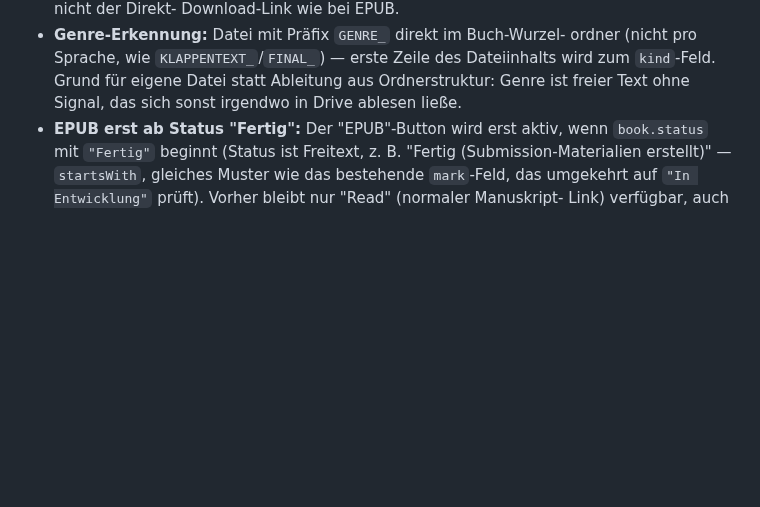
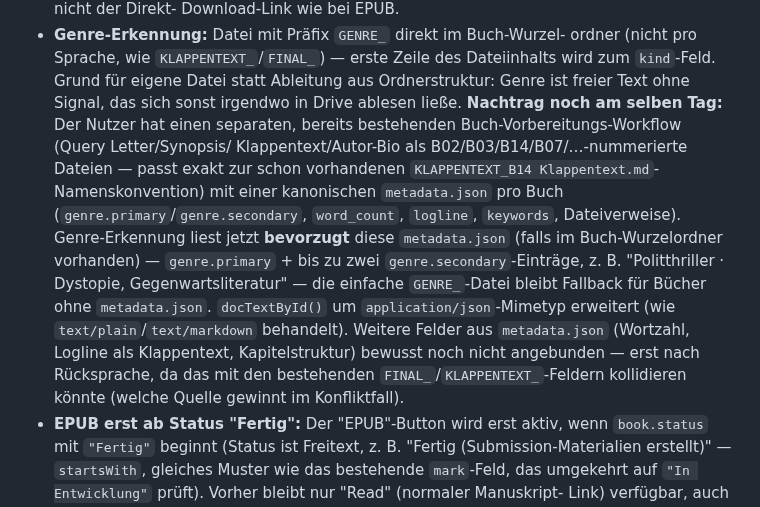
Before and after one commit to Glassface-khan/aj-khan-library, a Markdown page: ARCHITECTURE.md, the part around the change. Rendered like a GitHub page; blank space fills up the shorter version.

Commit message:
Genre-Erkennung bevorzugt vollständige metadata.json statt nur GENRE_-Datei
Nutzer hat einen separaten Buch-Vorbereitungs-Workflow mit einer
kanonischen metadata.json pro Buch (genre.primary/secondary, word_count,
logline, keywords, Dateiverweise B02/B03/B14/... — passt zur bereits
vorhandenen KLAPPENTEXT_B14-Namenskonvention). Genre-Erkennung in
Code.gs liest jetzt bevorzugt diese Datei (genre.primary + bis zu zwei
secondary-Einträge), Fallback auf die einfache GENRE_-Datei bleibt für
Bücher ohne metadata.json bestehen. docTextById() um application/json
erweitert, damit die Datei überhaupt gelesen werden kann.

Kein Client-Änderung nötig (Code.gs, separat ausgeliefert).

Co-Authored-By: Claude Sonnet 5 <noreply@anthropic.com>
Claude-Session: https://claude.ai/code/session_01T7A63HVJknbdG1oXEx22J9

```diff
--- a/ARCHITECTURE.md
+++ b/ARCHITECTURE.md
@@ -461,6 +461,23 @@ Kapitel-Navigation) als ein eingebetteter PDF-Viewer.
   des Dateiinhalts wird zum `kind`-Feld. Grund für eigene Datei statt
   Ableitung aus Ordnerstruktur: Genre ist freier Text ohne Signal, das
   sich sonst irgendwo in Drive ablesen ließe.
+  **Nachtrag noch am selben Tag:** Der Nutzer hat einen separaten, bereits
+  bestehenden Buch-Vorbereitungs-Workflow (Query Letter/Synopsis/
+  Klappentext/Autor-Bio als B02/B03/B14/B07/…-nummerierte Dateien —
+  passt exakt zur schon vorhandenen `KLAPPENTEXT_B14 Klappentext.md`-
+  Namenskonvention) mit einer kanonischen `metadata.json` pro Buch
+  (`genre.primary`/`genre.secondary`, `word_count`, `logline`, `keywords`,
+  Dateiverweise). Genre-Erkennung liest jetzt **bevorzugt** diese
+  `metadata.json` (falls im Buch-Wurzelordner vorhanden) —
+  `genre.primary` + bis zu zwei `genre.secondary`-Einträge, z. B.
+  "Politthriller · Dystopie, Gegenwartsliteratur" — die einfache
+  `GENRE_`-Datei bleibt Fallback für Bücher ohne `metadata.json`.
+  `docTextById()` um `application/json`-Mimetyp erweitert (wie
+  `text/plain`/`text/markdown` behandelt). Weitere Felder aus
+  `metadata.json` (Wortzahl, Logline als Klappentext, Kapitelstruktur)
+  bewusst noch nicht angebunden — erst nach Rücksprache, da das mit den
+  bestehenden `FINAL_`/`KLAPPENTEXT_`-Feldern kollidieren könnte
+  (welche Quelle gewinnt im Konfliktfall).
 - **EPUB erst ab Status "Fertig":** Der "EPUB"-Button wird erst aktiv,
   wenn `book.status` mit `"Fertig"` beginnt (Status ist Freitext, z. B.
   "Fertig (Submission-Materialien erstellt)" — `startsWith`, gleiches
```
